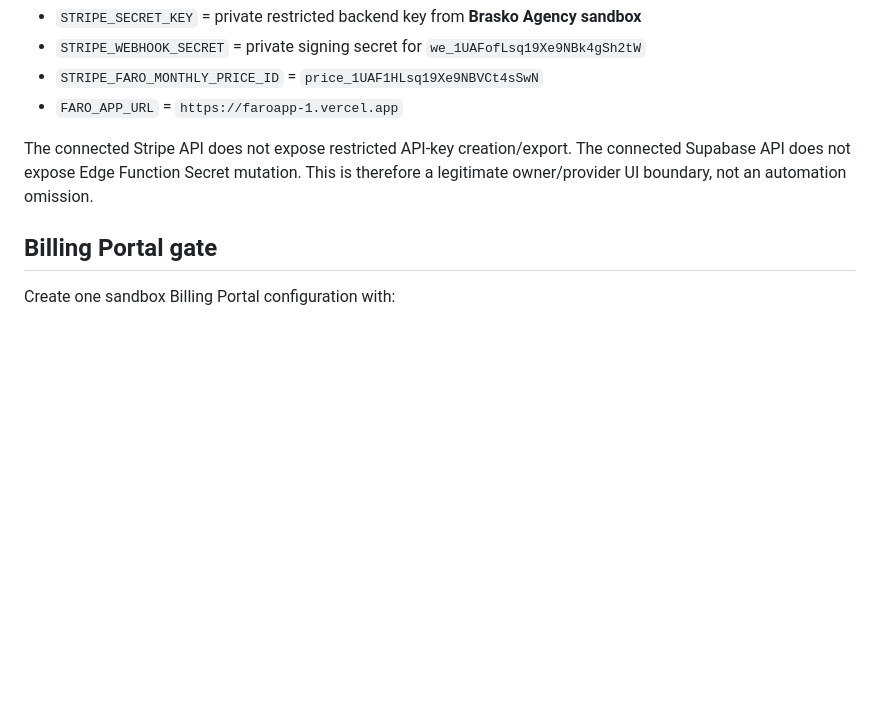
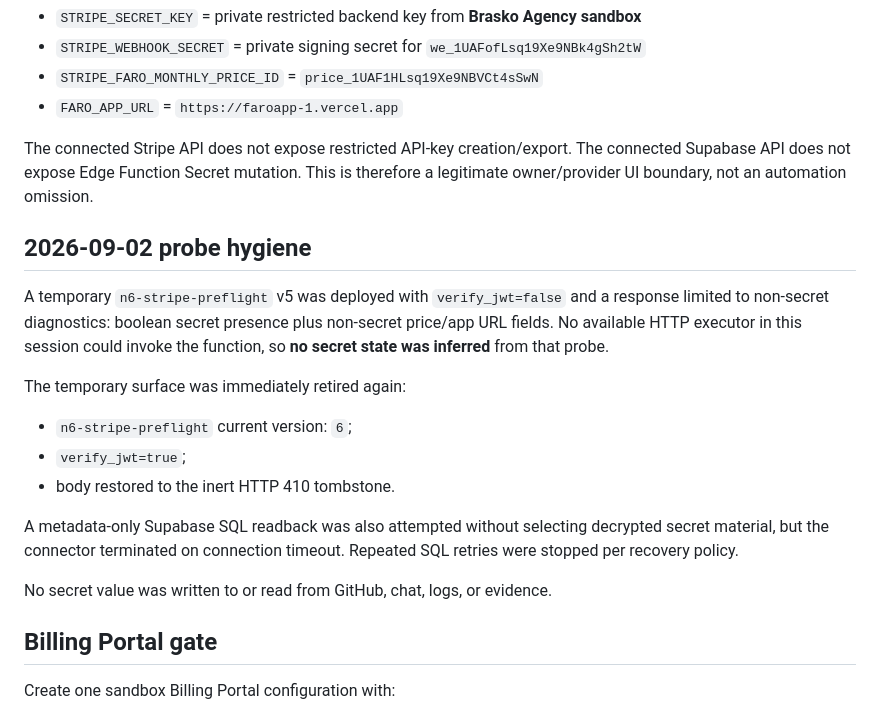
Before and after one commit to viluadmcontas2-dot/FAROAPP1, a Markdown page: docs/evidence/FARO-WU-002-b4-runtime-parity-and-bootstrap.md, the part around the change. Rendered like a GitHub page; blank space fills up the shorter version.

Commit message:
docs(evidence): record B4 probe hygiene and provider boundary

```diff
--- a/docs/evidence/FARO-WU-002-b4-runtime-parity-and-bootstrap.md
+++ b/docs/evidence/FARO-WU-002-b4-runtime-parity-and-bootstrap.md
@@ -49,6 +49,20 @@ Install directly in Supabase Edge Function Secrets. Never paste secret values in
 
 The connected Stripe API does not expose restricted API-key creation/export. The connected Supabase API does not expose Edge Function Secret mutation. This is therefore a legitimate owner/provider UI boundary, not an automation omission.
 
+## 2026-09-02 probe hygiene
+
+A temporary `n6-stripe-preflight` v5 was deployed with `verify_jwt=false` and a response limited to non-secret diagnostics: boolean secret presence plus non-secret price/app URL fields. No available HTTP executor in this session could invoke the function, so **no secret state was inferred** from that probe.
+
+The temporary surface was immediately retired again:
+
+- `n6-stripe-preflight` current version: `6`;
+- `verify_jwt=true`;
+- body restored to the inert HTTP 410 tombstone.
+
+A metadata-only Supabase SQL readback was also attempted without selecting decrypted secret material, but the connector terminated on connection timeout. Repeated SQL retries were stopped per recovery policy.
+
+No secret value was written to or read from GitHub, chat, logs, or evidence.
+
 ## Billing Portal gate
 
 Create one sandbox Billing Portal configuration with:
```
